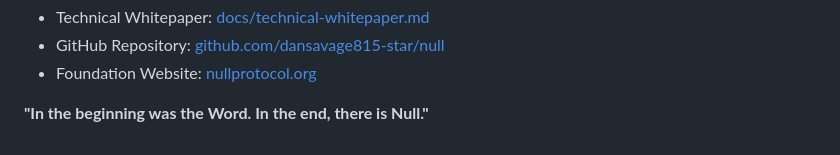
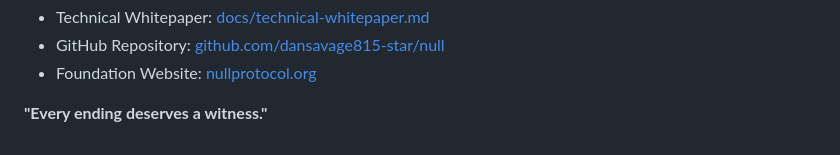
Before and after one commit to permephem/null, a Markdown page: docs/manifesto.md, the part around the change. Rendered like a GitHub page.

Commit message:
✨ Replace closing quote with more subtle message
- Changed from biblical reference to elegant, protocol-focused statement
- 'Every ending deserves a witness' captures the core mission more subtly
- Maintains philosophical depth while being more universally accessible
- Aligns with the protocol's focus on witnessing and honoring digital endings

```diff
--- a/docs/manifesto.md
+++ b/docs/manifesto.md
@@ -150,4 +150,4 @@ Welcome to the age of witnessed endings.
 - GitHub Repository: [github.com/dansavage815-star/null](https://github.com/dansavage815-star/null)
 - Foundation Website: [nullprotocol.org](https://www.nullprotocol.org)
 
-**"In the beginning was the Word. In the end, there is Null."**
+**"Every ending deserves a witness."**
```
